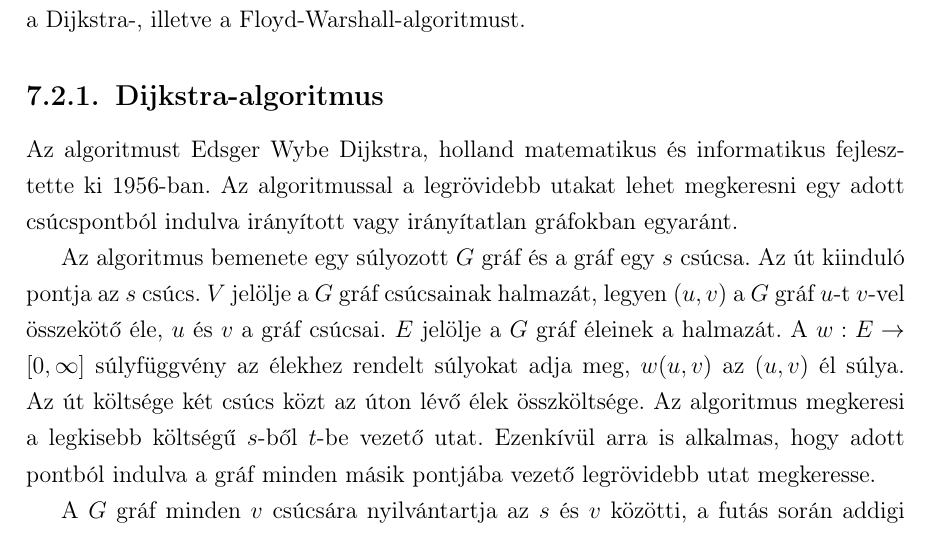
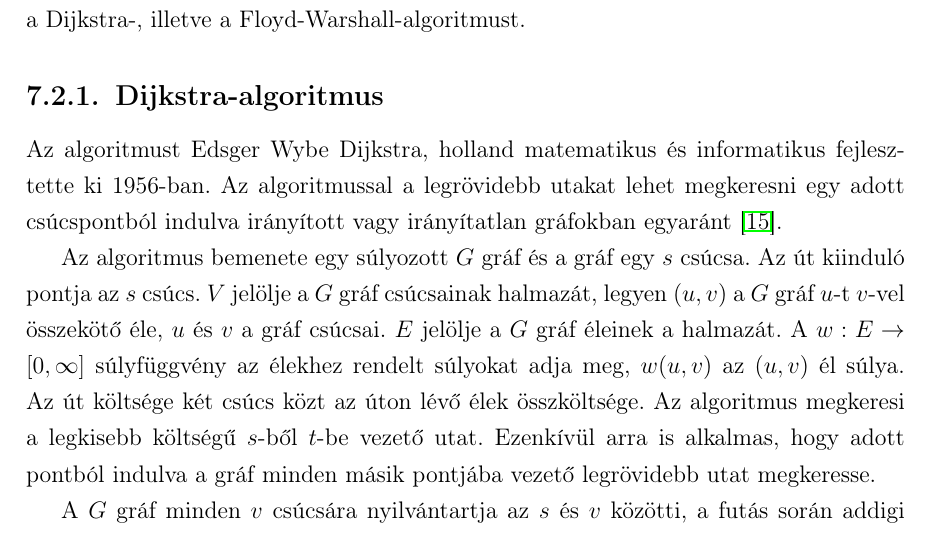
Before and after one commit to GabiBlue/Szakdolgozat, a LaTeX document (dolgozat/dolgozat.tex, which reads dolgozat/fejezetek/07_utvonalkereses.tex): part of page 47 of 57, cut so that both start at the same text. Compiled offline with pdfLaTeX.

Commit message:
Update 07_utvonalkereses.tex

```diff
--- a/dolgozat/fejezetek/07_utvonalkereses.tex
+++ b/dolgozat/fejezetek/07_utvonalkereses.tex
@@ -71,7 +71,7 @@ A számos útvonalkereső algoritmus közül kettőt szeretnék részletesebben
 
 \SubSection{Dijkstra-algoritmus}
 
-Az algoritmust Edsger Wybe Dijkstra, holland matematikus és informatikus fejlesztette ki 1956-ban. Az algoritmussal a legrövidebb utakat lehet megkeresni egy adott csúcspontból indulva irányított vagy irányítatlan gráfokban egyaránt.
+Az algoritmust Edsger Wybe Dijkstra, holland matematikus és informatikus fejlesztette ki 1956-ban. Az algoritmussal a legrövidebb utakat lehet megkeresni egy adott csúcspontból indulva irányított vagy irányítatlan gráfokban egyaránt \cite{dijkstra}.
 
 Az algoritmus bemenete egy súlyozott $G$ gráf és a gráf egy $s$ csúcsa. Az út kiinduló pontja az $s$ csúcs. $V$ jelölje a $G$ gráf csúcsainak halmazát, legyen $(u, v)$ a $G$ gráf $u$-t $v$-vel összekötő éle, $u$ és $v$ a gráf csúcsai. $E$ jelölje a $G$ gráf éleinek a halmazát. A $w: E \rightarrow [0, \infty]$ súlyfüggvény az élekhez rendelt súlyokat adja meg, $w(u, v)$ az $(u, v)$ él súlya. Az út költsége két csúcs közt az úton lévő élek összköltsége. Az algoritmus megkeresi a legkisebb költségű $s$-ből $t$-be vezető utat. Ezenkívül arra is alkalmas, hogy adott pontból indulva a gráf minden másik pontjába vezető legrövidebb utat megkeresse.
 
```
